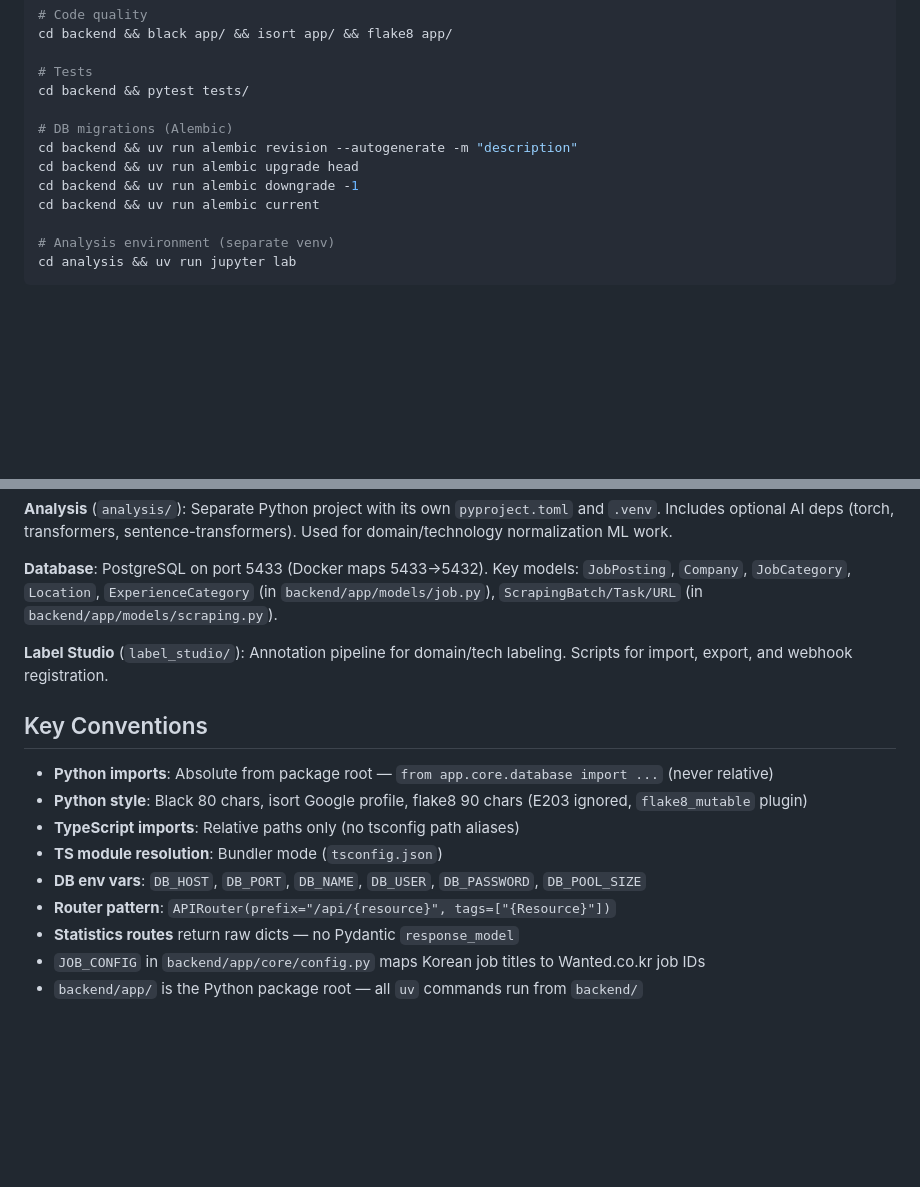
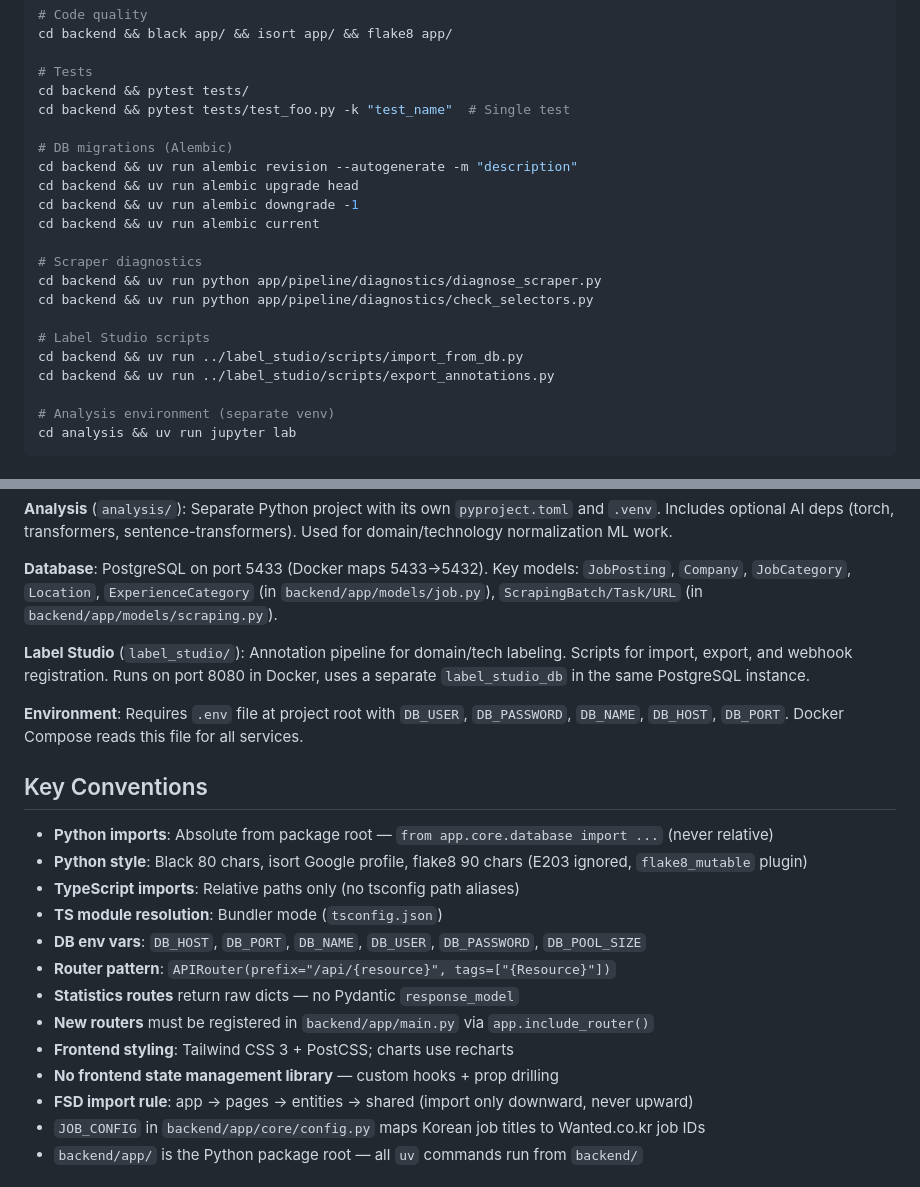
Before and after one commit to Jungjihyuk/job_scraper, a Markdown page: CLAUDE.md, 2 parts joined by grey strips. Drawn GitHub-style; blank space fills up the shorter version.

Commit message:
docs: Update CLAUDE.md with diagnostics commands, env setup, and conventions

```diff
--- a/CLAUDE.md
+++ b/CLAUDE.md
@@ -28,12 +28,21 @@ cd backend && black app/ && isort app/ && flake8 app/
 
 # Tests
 cd backend && pytest tests/
+cd backend && pytest tests/test_foo.py -k "test_name"  # Single test
 
 # DB migrations (Alembic)
 cd backend && uv run alembic revision --autogenerate -m "description"
 cd backend && uv run alembic upgrade head
 cd backend && uv run alembic downgrade -1
 cd backend && uv run alembic current
+
+# Scraper diagnostics
+cd backend && uv run python app/pipeline/diagnostics/diagnose_scraper.py
+cd backend && uv run python app/pipeline/diagnostics/check_selectors.py
+
+# Label Studio scripts
+cd backend && uv run ../label_studio/scripts/import_from_db.py
+cd backend && uv run ../label_studio/scripts/export_annotations.py
 
 # Analysis environment (separate venv)
 cd analysis && uv run jupyter lab
@@ -49,7 +58,9 @@ cd analysis && uv run jupyter lab
 
 **Database**: PostgreSQL on port 5433 (Docker maps 5433→5432). Key models: `JobPosting`, `Company`, `JobCategory`, `Location`, `ExperienceCategory` (in `backend/app/models/job.py`), `ScrapingBatch/Task/URL` (in `backend/app/models/scraping.py`).
 
-**Label Studio** (`label_studio/`): Annotation pipeline for domain/tech labeling. Scripts for import, export, and webhook registration.
+**Label Studio** (`label_studio/`): Annotation pipeline for domain/tech labeling. Scripts for import, export, and webhook registration. Runs on port 8080 in Docker, uses a separate `label_studio_db` in the same PostgreSQL instance.
+
+**Environment**: Requires `.env` file at project root with `DB_USER`, `DB_PASSWORD`, `DB_NAME`, `DB_HOST`, `DB_PORT`. Docker Compose reads this file for all services.
 
 ## Key Conventions
 
@@ -60,6 +71,10 @@ cd analysis && uv run jupyter lab
 - **DB env vars**: `DB_HOST`, `DB_PORT`, `DB_NAME`, `DB_USER`, `DB_PASSWORD`, `DB_POOL_SIZE`
 - **Router pattern**: `APIRouter(prefix="/api/{resource}", tags=["{Resource}"])`
 - **Statistics routes** return raw dicts — no Pydantic `response_model`
+- **New routers** must be registered in `backend/app/main.py` via `app.include_router()`
+- **Frontend styling**: Tailwind CSS 3 + PostCSS; charts use recharts
+- **No frontend state management library** — custom hooks + prop drilling
+- **FSD import rule**: app → pages → entities → shared (import only downward, never upward)
 - `JOB_CONFIG` in `backend/app/core/config.py` maps Korean job titles to Wanted.co.kr job IDs
 - `backend/app/` is the Python package root — all `uv` commands run from `backend/`
 
```
